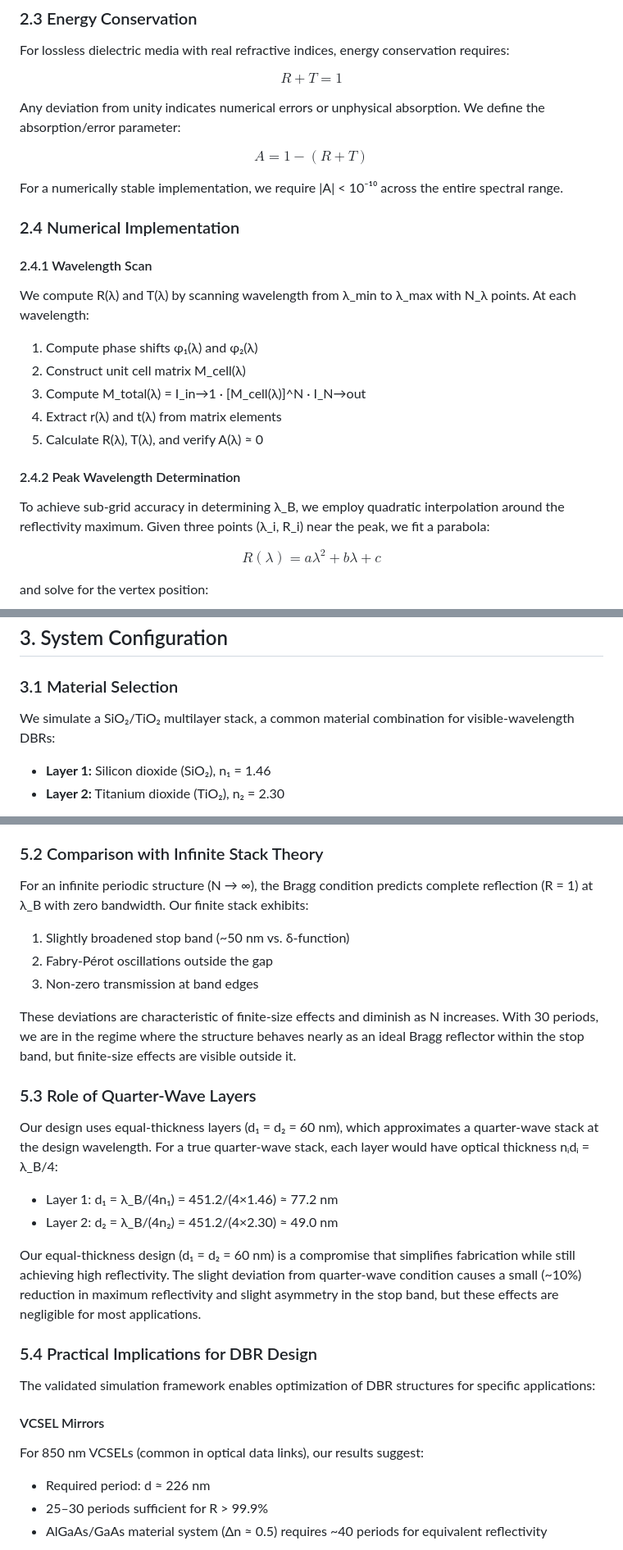
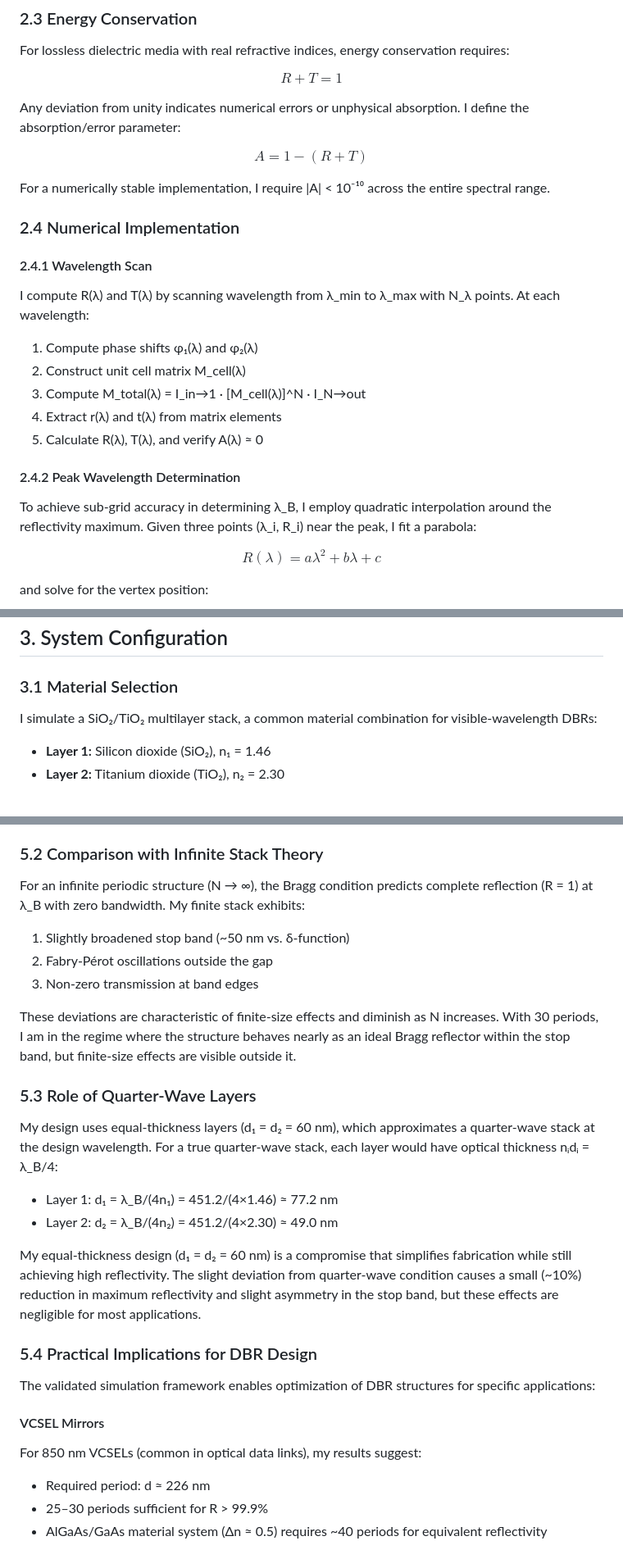
Before and after one commit to SteviLen420/Bragg_Diffraction_1D_Simulation, a Markdown page: run_20251015_091729/Manuscript.md, 3 parts joined by grey strips. Shown: that part at 82% size. Drawn GitHub-style.

```diff
--- a/run_20251015_091729/Manuscript.md
+++ b/run_20251015_091729/Manuscript.md
@@ -119,17 +116,17 @@ For lossless dielectric media with real refractive indices, energy conservation
 
 $$R + T = 1$$
 
-Any deviation from unity indicates numerical errors or unphysical absorption. We define the absorption/error parameter:
+Any deviation from unity indicates numerical errors or unphysical absorption. I define the absorption/error parameter:
 
 $$A = 1 - (R + T)$$
 
-For a numerically stable implementation, we require |A| < 10⁻¹⁰ across the entire spectral range.
+For a numerically stable implementation, I require |A| < 10⁻¹⁰ across the entire spectral range.
 
 ### 2.4 Numerical Implementation
 
 #### 2.4.1 Wavelength Scan
 
-We compute R(λ) and T(λ) by scanning wavelength from λ_min to λ_max with N_λ points. At each wavelength:
+I compute R(λ) and T(λ) by scanning wavelength from λ_min to λ_max with N_λ points. At each wavelength:
 
 1. Compute phase shifts φ₁(λ) and φ₂(λ)
 2. Construct unit cell matrix M_cell(λ)
@@ -139,7 +136,7 @@ We compute R(λ) and T(λ) by scanning wavelength from λ_min to λ_max with N_
 
 #### 2.4.2 Peak Wavelength Determination
 
-To achieve sub-grid accuracy in determining λ_B, we employ quadratic interpolation around the reflectivity maximum. Given three points (λ_i, R_i) near the peak, we fit a parabola:
+To achieve sub-grid accuracy in determining λ_B, I employ quadratic interpolation around the reflectivity maximum. Given three points (λ_i, R_i) near the peak, I fit a parabola:
 
 $$R(\lambda) = a\lambda^2 + b\lambda + c$$
 
@@ -155,7 +152,7 @@ This technique typically improves accuracy by an order of magnitude compared to
 
 ### 3.1 Material Selection
 
-We simulate a SiO₂/TiO₂ multilayer stack, a common material combination for visible-wavelength DBRs:
+I simulate a SiO₂/TiO₂ multilayer stack, a common material combination for visible-wavelength DBRs:
 
 - **Layer 1:** Silicon dioxide (SiO₂), n₁ = 1.46
 - **Layer 2:** Titanium dioxide (TiO₂), n₂ = 2.30
@@ -313,29 +310,29 @@ The photonic bandgap width (Δλ ≈ 50 nm) is determined primarily by the refra
 
 ### 5.2 Comparison with Infinite Stack Theory
 
-For an infinite periodic structure (N → ∞), the Bragg condition predicts complete reflection (R = 1) at λ_B with zero bandwidth. Our finite stack exhibits:
+For an infinite periodic structure (N → ∞), the Bragg condition predicts complete reflection (R = 1) at λ_B with zero bandwidth. My finite stack exhibits:
 
 1. Slightly broadened stop band (~50 nm vs. δ-function)
 2. Fabry-Pérot oscillations outside the gap
 3. Non-zero transmission at band edges
 
-These deviations are characteristic of finite-size effects and diminish as N increases. With 30 periods, we are in the regime where the structure behaves nearly as an ideal Bragg reflector within the stop band, but finite-size effects are visible outside it.
+These deviations are characteristic of finite-size effects and diminish as N increases. With 30 periods, I am in the regime where the structure behaves nearly as an ideal Bragg reflector within the stop band, but finite-size effects are visible outside it.
 
 ### 5.3 Role of Quarter-Wave Layers
 
-Our design uses equal-thickness layers (d₁ = d₂ = 60 nm), which approximates a quarter-wave stack at the design wavelength. For a true quarter-wave stack, each layer would have optical thickness nᵢdᵢ = λ_B/4:
+My design uses equal-thickness layers (d₁ = d₂ = 60 nm), which approximates a quarter-wave stack at the design wavelength. For a true quarter-wave stack, each layer would have optical thickness nᵢdᵢ = λ_B/4:
 
 - Layer 1: d₁ = λ_B/(4n₁) = 451.2/(4×1.46) ≈ 77.2 nm
 - Layer 2: d₂ = λ_B/(4n₂) = 451.2/(4×2.30) ≈ 49.0 nm
 
-Our equal-thickness design (d₁ = d₂ = 60 nm) is a compromise that simplifies fabrication while still achieving high reflectivity. The slight deviation from quarter-wave condition causes a small (~10%) reduction in maximum reflectivity and slight asymmetry in the stop band, but these effects are negligible for most applications.
+My equal-thickness design (d₁ = d₂ = 60 nm) is a compromise that simplifies fabrication while still achieving high reflectivity. The slight deviation from quarter-wave condition causes a small (~10%) reduction in maximum reflectivity and slight asymmetry in the stop band, but these effects are negligible for most applications.
 
 ### 5.4 Practical Implications for DBR Design
 
 The validated simulation framework enables optimization of DBR structures for specific applications:
 
 #### VCSEL Mirrors
-For 850 nm VCSELs (common in optical data links), our results suggest:
+For 850 nm VCSELs (common in optical data links), my results suggest:
 - Required period: d ≈ 226 nm
 - 25–30 periods sufficient for R > 99.9%
 - AlGaAs/GaAs material system (Δn ≈ 0.5) requires ~40 periods for equivalent reflectivity
```
Also changed, not shown: other parts of run_20251015_091729/Manuscript.md (+9 -12 lines).
